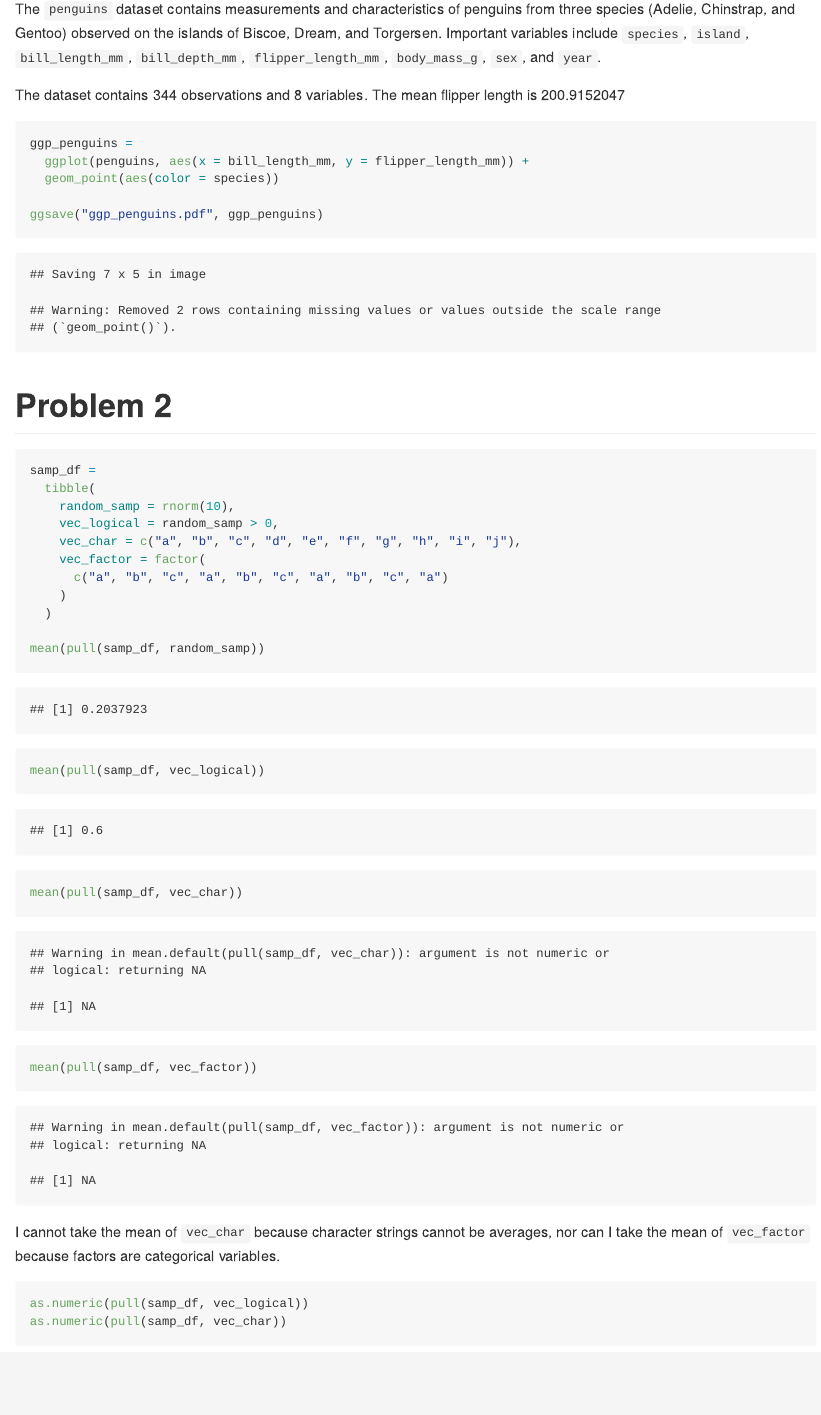
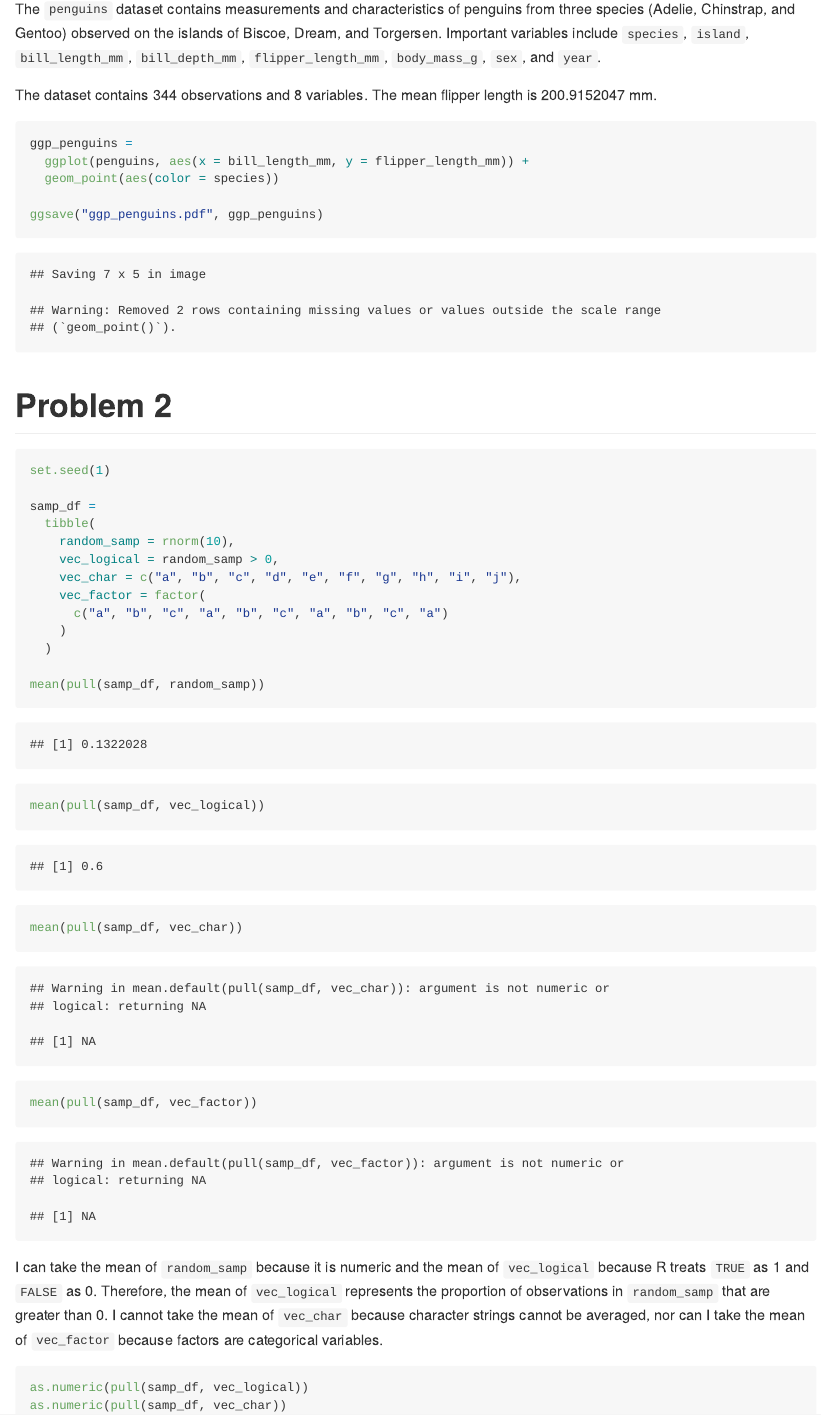
Before and after one commit to llittig/p8105_hw1_ll3969, an R Markdown document (p8105_hw1_ll3969.Rmd): the page in a window 1100 px wide, from 620 px down. Rendered offline with R 4.5, knitr and Pandoc, with nearby package versions; both versions are drawn in the output format of the newer one; code that draws random numbers runs with fixed seeds of ours.

Commit message:
Rendering to github

````diff
--- a/p8105_hw1_ll3969.Rmd
+++ b/p8105_hw1_ll3969.Rmd
@@ -1,7 +1,7 @@
 ---
 title: "Homework 1"
 author: "Lauren Littig (LL3969)"
-output: html_document
+output: github_document
 date: "2026-09-20"
 ---
 
@@ -14,7 +14,7 @@
 
 The `penguins` dataset contains measurements and characteristics of penguins from three species (Adelie, Chinstrap, and Gentoo) observed on the islands of Biscoe, Dream, and Torgersen. Important variables include `species`, `island`, `bill_length_mm`, `bill_depth_mm`, `flipper_length_mm`, `body_mass_g`, `sex`, and `year`.
 
-The dataset contains `r nrow(penguins)` observations and `r ncol(penguins)` variables. The mean flipper length is `r mean(pull(penguins, flipper_length_mm), na.rm = TRUE)`
+The dataset contains `r nrow(penguins)` observations and `r ncol(penguins)` variables. The mean flipper length is `r mean(pull(penguins, flipper_length_mm), na.rm = TRUE)` mm.
 
 ```{r}
 ggp_penguins =
@@ -27,6 +27,8 @@
 # Problem 2
 
 ```{r}
+set.seed(1)
+
 samp_df =
   tibble(
     random_samp = rnorm(10),
@@ -44,9 +46,9 @@
 
 ```
 
-I cannot take the mean of `vec_char` because character strings cannot be averages, nor can I take the mean of `vec_factor` because factors are categorical variables.
+I can take the mean of `random_samp` because it is numeric and the mean of `vec_logical` because R treats `TRUE` as 1 and `FALSE` as 0. Therefore, the mean of `vec_logical` represents the proportion of observations in `random_samp` that are greater than 0. I cannot take the mean of `vec_char` because character strings cannot be averaged, nor can I take the mean of `vec_factor` because factors are categorical variables.
 
-```{r results = "hide"}
+```{r results = "hide", warning = FALSE}
 as.numeric(pull(samp_df, vec_logical))
 as.numeric(pull(samp_df, vec_char))
 as.numeric(pull(samp_df, vec_factor))
````
Also changed, not shown: ggp_penguins.pdf, p8105_hw1_ll3969.html (deleted), p8105_hw1_ll3969.md (added).
